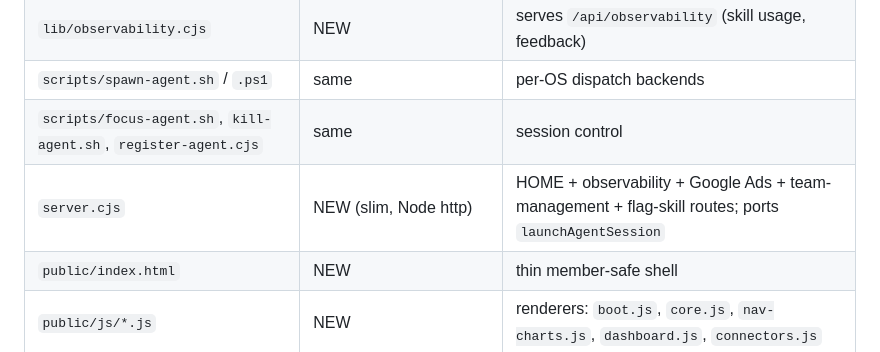
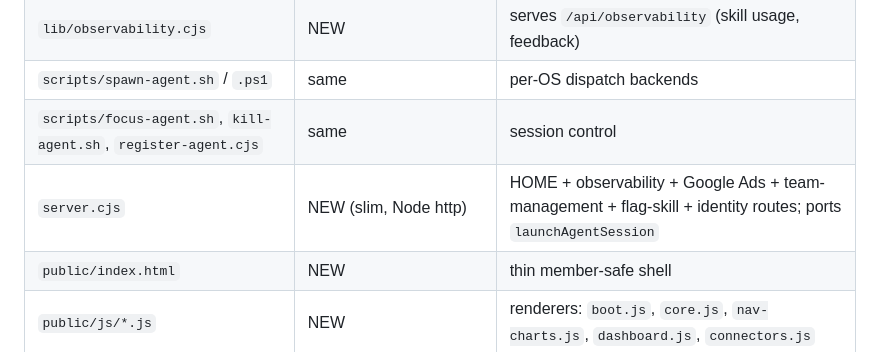
Before and after one commit to 8020brain/agency-brain-sync, a Markdown page: command-centre/README.md, the part around one of its changes. Rendered like a GitHub page.

```diff
--- a/command-centre/README.md
+++ b/command-centre/README.md
@@ -30,7 +30,7 @@ cross-platform spawn: Mac Terminal+tmux / Windows `wt`+PowerShell).
 | `lib/observability.cjs` | NEW | serves `/api/observability` (skill usage, feedback) |
 | `scripts/spawn-agent.sh` / `.ps1` | same | per-OS dispatch backends |
 | `scripts/focus-agent.sh`, `kill-agent.sh`, `register-agent.cjs` | same | session control |
-| `server.cjs` | NEW (slim, Node http) | HOME + observability + Google Ads + team-management + flag-skill routes; ports `launchAgentSession` |
+| `server.cjs` | NEW (slim, Node http) | HOME + observability + Google Ads + team-management + flag-skill + identity routes; ports `launchAgentSession` |
 | `public/index.html` | NEW | thin member-safe shell |
 | `public/js/*.js` | NEW | renderers: `boot.js`, `core.js`, `nav-charts.js`, `dashboard.js`, `connectors.js` |
 | `public/css/base.css`, `views.css` | NEW | tokens + type scale; per-view styles |
```
Also changed, not shown: other parts of command-centre/README.md (+1 -1 lines).
